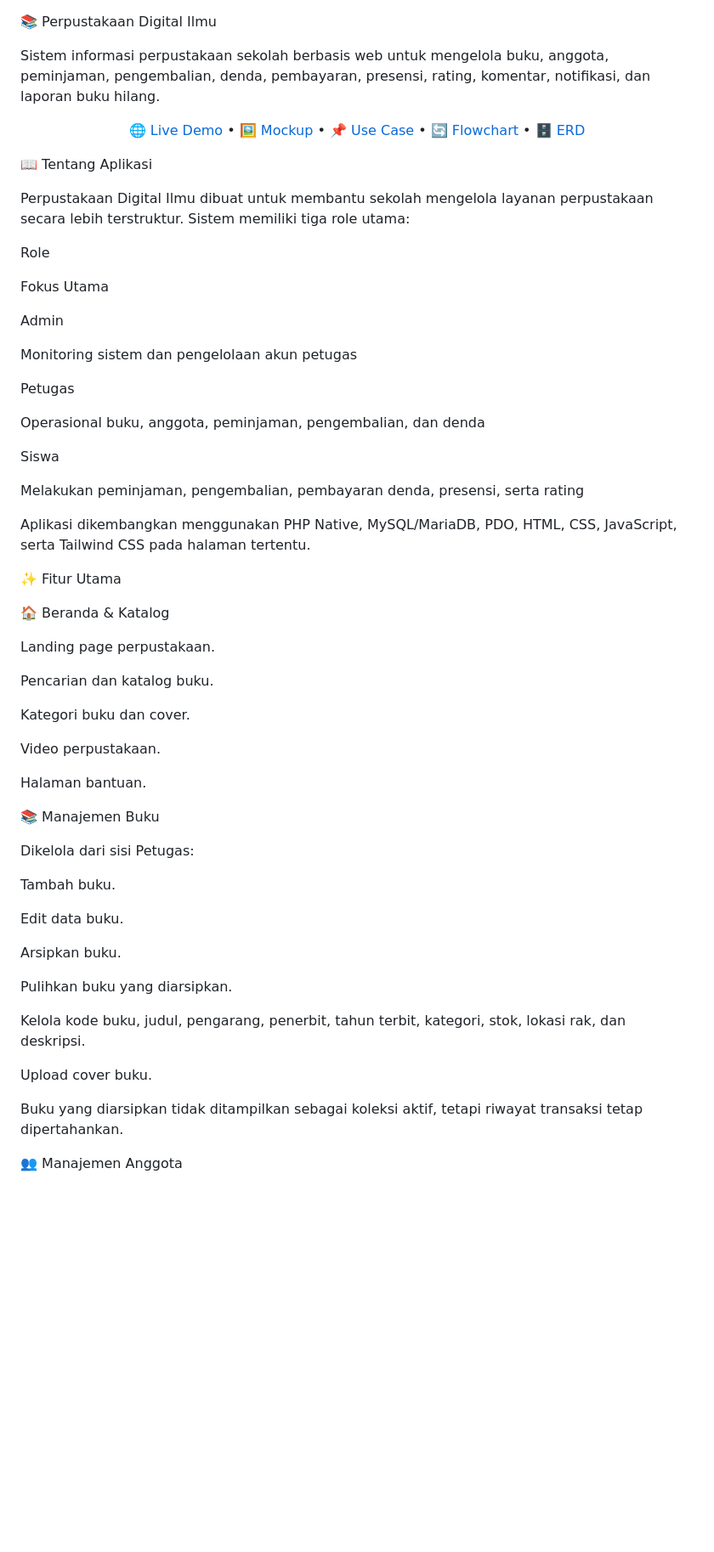
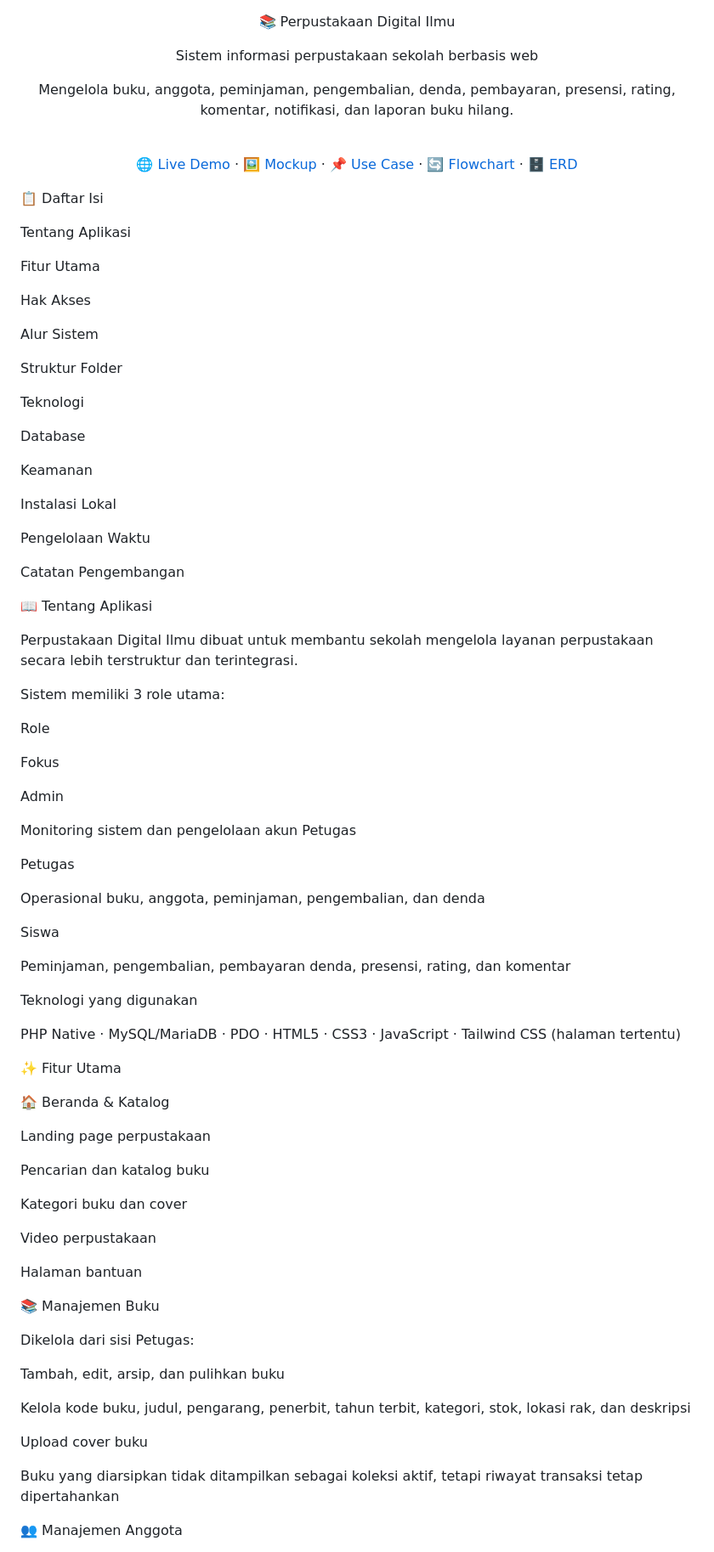
Before and after one commit to Annajwaannuryaqni/readme-perpustakaandigitalilmu, a Markdown page: README.md, the part around one of its changes. Shown at 85% size. GitHub-like rendering; blank space fills up the shorter version.

Commit message:
Revise README content and formatting
Updated README to improve clarity and structure.

```diff
--- a/README.md
+++ b/README.md
@@ -1,26 +3,57 @@
 📚 Perpustakaan Digital Ilmu
 
-Sistem informasi perpustakaan sekolah berbasis web untuk mengelola buku, anggota, peminjaman, pengembalian, denda, pembayaran, presensi, rating, komentar, notifikasi, dan laporan buku hilang.
+Sistem informasi perpustakaan sekolah berbasis web
 
-<p align="center">
-  <a href="https://perpustakaandigitalilmu.infinityfreeapp.com">🌐 Live Demo</a> •
-  <a href="https://raw.githubusercontent.com/Annajwaannuryaqni/readme-perpustakaandigitalilmu/refs/heads/main/mockup_ukk.jpg">🖼️ Mockup</a> •
-  <a href="https://raw.githubusercontent.com/Annajwaannuryaqni/readme-perpustakaandigitalilmu/refs/heads/main/usecase_diagram.jpg">📌 Use Case</a> •
-  <a href="https://raw.githubusercontent.com/Annajwaannuryaqni/readme-perpustakaandigitalilmu/refs/heads/main/flowchart.png">🔄 Flowchart</a> •
-  <a href="https://raw.githubusercontent.com/Annajwaannuryaqni/readme-perpustakaandigitalilmu/refs/heads/main/ERD-PERPUSTAKAAN.png">🗄️ ERD</a>
-</p>
+Mengelola buku, anggota, peminjaman, pengembalian, denda, pembayaran,
+presensi, rating, komentar, notifikasi, dan laporan buku hilang.
+
+<br>
+
+<a href="https://perpustakaandigitalilmu.infinityfreeapp.com">🌐 Live Demo</a> ·
+<a href="https://raw.githubusercontent.com/Annajwaannuryaqni/readme-perpustakaandigitalilmu/refs/heads/main/mockup_ukk.jpg">🖼️ Mockup</a> ·
+<a href="https://raw.githubusercontent.com/Annajwaannuryaqni/readme-perpustakaandigitalilmu/refs/heads/main/usecase_diagram.jpg">📌 Use Case</a> ·
+<a href="https://raw.githubusercontent.com/Annajwaannuryaqni/readme-perpustakaandigitalilmu/refs/heads/main/flowchart.png">🔄 Flowchart</a> ·
+<a href="https://raw.githubusercontent.com/Annajwaannuryaqni/readme-perpustakaandigitalilmu/refs/heads/main/ERD-PERPUSTAKAAN.png">🗄️ ERD</a>
+
+</div>
+
+📋 Daftar Isi
+
+Tentang Aplikasi
+
+Fitur Utama
+
+Hak Akses
+
+Alur Sistem
+
+Struktur Folder
+
+Teknologi
+
+Database
+
+Keamanan
+
+Instalasi Lokal
+
+Pengelolaan Waktu
+
+Catatan Pengembangan
 
 📖 Tentang Aplikasi
 
-Perpustakaan Digital Ilmu dibuat untuk membantu sekolah mengelola layanan perpustakaan secara lebih terstruktur. Sistem memiliki tiga role utama:
+Perpustakaan Digital Ilmu dibuat untuk membantu sekolah mengelola layanan perpustakaan secara lebih terstruktur dan terintegrasi.
+
+Sistem memiliki 3 role utama:
 
 Role
 
-Fokus Utama
+Fokus
 
 Admin
 
-Monitoring sistem dan pengelolaan akun petugas
+Monitoring sistem dan pengelolaan akun Petugas
 
 Petugas
 
@@ -28,41 +61,37 @@ Operasional buku, anggota, peminjaman, pengembalian, dan denda
 
 Siswa
 
-Melakukan peminjaman, pengembalian, pembayaran denda, presensi, serta rating
+Peminjaman, pengembalian, pembayaran denda, presensi, rating, dan komentar
 
-Aplikasi dikembangkan menggunakan PHP Native, MySQL/MariaDB, PDO, HTML, CSS, JavaScript, serta Tailwind CSS pada halaman tertentu.
+Teknologi yang digunakan
+
+PHP Native · MySQL/MariaDB · PDO · HTML5 · CSS3 · JavaScript · Tailwind CSS (halaman tertentu)
 
 ✨ Fitur Utama
 
 🏠 Beranda & Katalog
 
-Landing page perpustakaan.
+Landing page perpustakaan
 
-Pencarian dan katalog buku.
+Pencarian dan katalog buku
 
-Kategori buku dan cover.
+Kategori buku dan cover
 
-Video perpustakaan.
+Video perpustakaan
 
-Halaman bantuan.
+Halaman bantuan
 
 📚 Manajemen Buku
 
 Dikelola dari sisi Petugas:
 
-Tambah buku.
+Tambah, edit, arsip, dan pulihkan buku
 
-Edit data buku.
+Kelola kode buku, judul, pengarang, penerbit, tahun terbit, kategori, stok, lokasi rak, dan deskripsi
 
-Arsipkan buku.
+Upload cover buku
 
-Pulihkan buku yang diarsipkan.
-
-Kelola kode buku, judul, pengarang, penerbit, tahun terbit, kategori, stok, lokasi rak, dan deskripsi.
-
-Upload cover buku.
-
-Buku yang diarsipkan tidak ditampilkan sebagai koleksi aktif, tetapi riwayat transaksi tetap dipertahankan.
+Buku yang diarsipkan tidak ditampilkan sebagai koleksi aktif, tetapi riwayat transaksi tetap dipertahankan
 
 👥 Manajemen Anggota
 
```
Also changed, not shown: other parts of README.md (+228 -174 lines).
